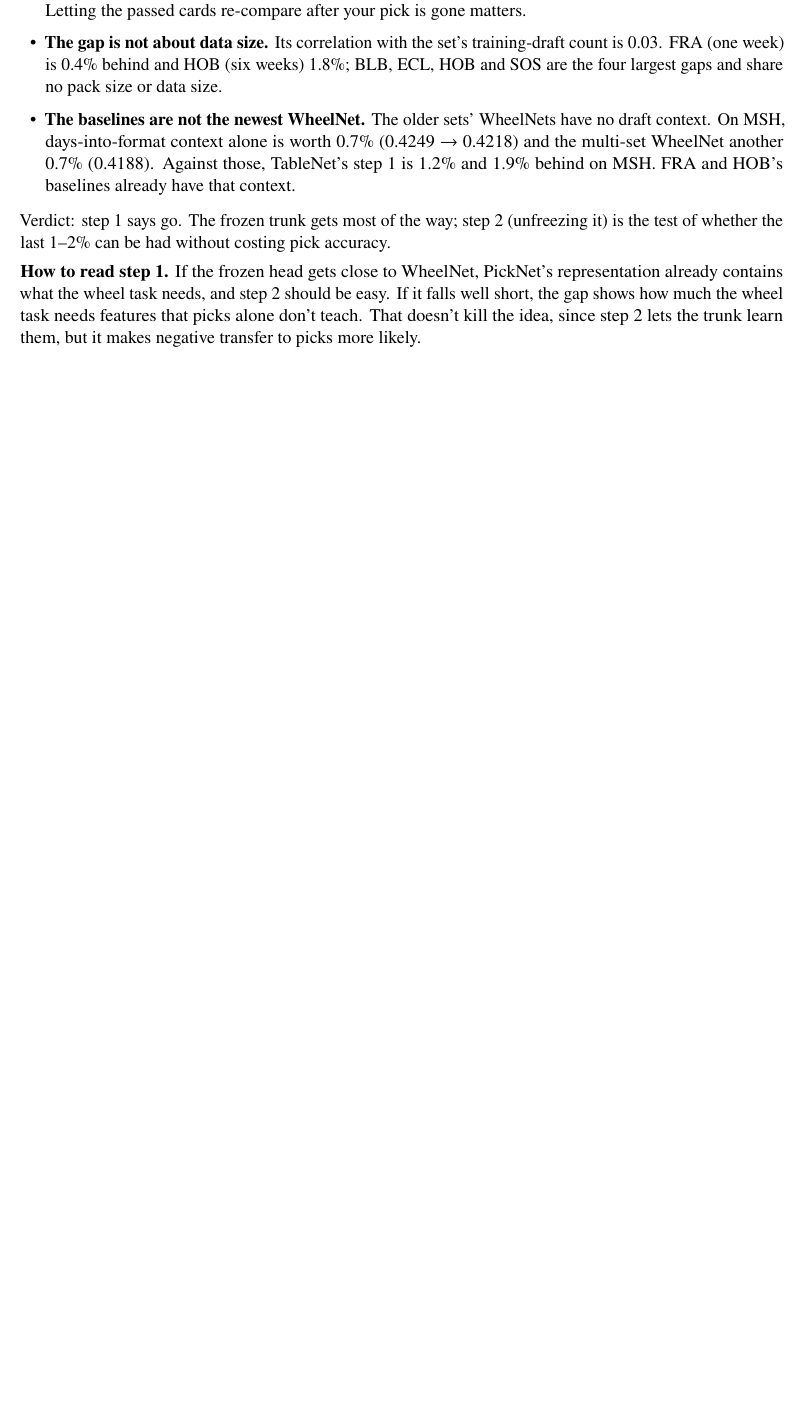
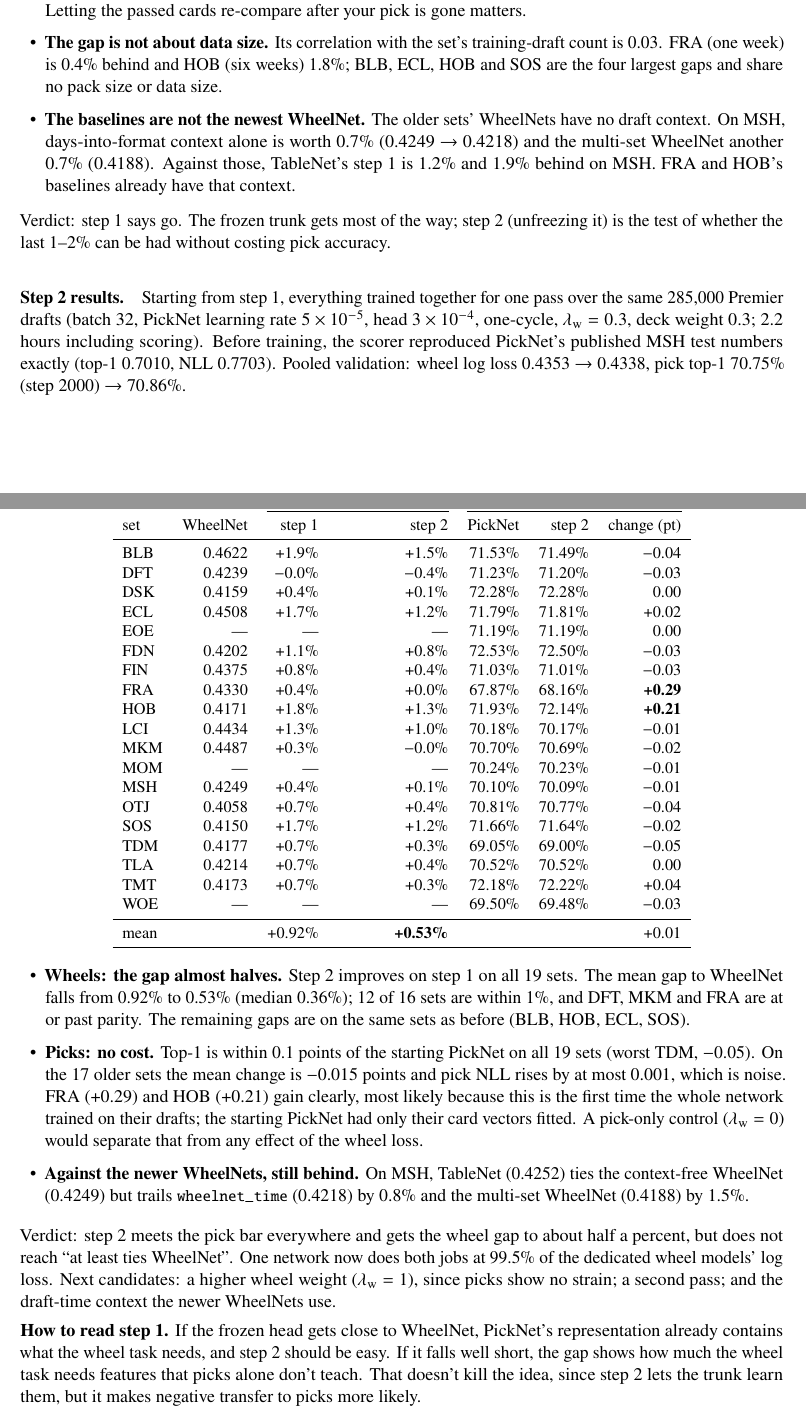
Before and after one commit to zscore/mtg-open-lane, a LaTeX document (paper/combined/architecture.tex): part of page 7 of 9 before the commit and two parts of pages 7 and 8 of 10 after it, the two joined at a grey line, cut so that both start at the same text, the shorter picture padded with empty space. Compiled offline with pdfLaTeX.

Commit message:
TableNet step 2 results: joint fine-tune halves the wheel gap with no pick cost
Unfrozen all-sets PickNet + wheel head, one pass, wheel weight 0.3. Wheel log loss vs per-set WheelNet:
mean +0.92% -> +0.53% (median +0.36%), better than step 1 on all 19 sets, within 1% on 12/16, at or past
parity on DFT, MKM, FRA. Pick top-1 within 0.1 pt of the starting PickNet on all 19 sets (mean +0.01 pt;
FRA +0.29, HOB +0.21). Design doc updated with the step 2 table.

Co-Authored-By: Claude Opus 5.5 (1M context) <noreply@anthropic.com>

```diff
--- a/paper/combined/architecture.tex
+++ b/paper/combined/architecture.tex
@@ -23,7 +23,7 @@
 
 \title{\Large\bfseries TableNet: One Network for Picks and Wheels\\[2pt]\large The architecture of a combined PickNet + WheelNet}
 \author{Design note. Companion to \emph{How PickNet Works} and \emph{How WheelNet Works}}
-\date{\small October 2026 \quad\textperiodcentered\quad Status: step 1 (frozen PickNet, wheel head only) done; step 2 not started}
+\date{\small October 2026 \quad\textperiodcentered\quad Status: steps 1 and 2 done}
 
 \begin{document}
 \maketitle
@@ -392,6 +392,62 @@ already have that context.
 
 \noindent Verdict: step 1 says go. The frozen trunk gets most of the way; step 2 (unfreezing it) is the test
 of whether the last 1--2\% can be had without costing pick accuracy.
+
+\paragraph{Step 2 results.} Starting from step 1, everything trained together for one pass over the same
+285,000 Premier drafts (batch 32, PickNet learning rate $5\times10^{-5}$, head $3\times10^{-4}$, one-cycle,
+$\lambda_{\text{w}}=0.3$, deck weight 0.3; 2.2 hours including scoring). Before training, the scorer reproduced
+PickNet's published MSH test numbers exactly (top-1 0.7010, NLL 0.7703). Pooled validation: wheel log loss
+0.4353 $\to$ 0.4338, pick top-1 70.75\% (step 2000) $\to$ 70.86\%.
+
+\begin{center}\small
+\begin{tabular}{lrrrrrr}
+\toprule
+& & \multicolumn{2}{c}{wheel log loss vs WheelNet} & \multicolumn{3}{c}{pick top-1 (test)} \\
+\cmidrule(lr){3-4}\cmidrule(lr){5-7}
+set & WheelNet & step 1 & step 2 & PickNet & step 2 & change (pt) \\
+\midrule
+BLB & 0.4622 & +1.9\% & +1.5\% & 71.53\% & 71.49\% & $-$0.04 \\
+DFT & 0.4239 & $-$0.0\% & $-$0.4\% & 71.23\% & 71.20\% & $-$0.03 \\
+DSK & 0.4159 & +0.4\% & +0.1\% & 72.28\% & 72.28\% & 0.00 \\
+ECL & 0.4508 & +1.7\% & +1.2\% & 71.79\% & 71.81\% & +0.02 \\
+EOE & --- & --- & --- & 71.19\% & 71.19\% & 0.00 \\
+FDN & 0.4202 & +1.1\% & +0.8\% & 72.53\% & 72.50\% & $-$0.03 \\
+FIN & 0.4375 & +0.8\% & +0.4\% & 71.03\% & 71.01\% & $-$0.03 \\
+FRA & 0.4330 & +0.4\% & +0.0\% & 67.87\% & 68.16\% & \textbf{+0.29} \\
+HOB & 0.4171 & +1.8\% & +1.3\% & 71.93\% & 72.14\% & \textbf{+0.21} \\
+LCI & 0.4434 & +1.3\% & +1.0\% & 70.18\% & 70.17\% & $-$0.01 \\
+MKM & 0.4487 & +0.3\% & $-$0.0\% & 70.70\% & 70.69\% & $-$0.02 \\
+MOM & --- & --- & --- & 70.24\% & 70.23\% & $-$0.01 \\
+MSH & 0.4249 & +0.4\% & +0.1\% & 70.10\% & 70.09\% & $-$0.01 \\
+OTJ & 0.4058 & +0.7\% & +0.4\% & 70.81\% & 70.77\% & $-$0.04 \\
+SOS & 0.4150 & +1.7\% & +1.2\% & 71.66\% & 71.64\% & $-$0.02 \\
+TDM & 0.4177 & +0.7\% & +0.3\% & 69.05\% & 69.00\% & $-$0.05 \\
+TLA & 0.4214 & +0.7\% & +0.4\% & 70.52\% & 70.52\% & 0.00 \\
+TMT & 0.4173 & +0.7\% & +0.3\% & 72.18\% & 72.22\% & +0.04 \\
+WOE & --- & --- & --- & 69.50\% & 69.48\% & $-$0.03 \\
+\midrule
+mean & & +0.92\% & \textbf{+0.53\%} & & & +0.01 \\
+\bottomrule
+\end{tabular}
+\end{center}
+
+\begin{itemize}
+\item \textbf{Wheels: the gap almost halves.} Step 2 improves on step 1 on all 19 sets. The mean gap to
+WheelNet falls from 0.92\% to 0.53\% (median 0.36\%); 12 of 16 sets are within 1\%, and DFT, MKM and FRA are at
+or past parity. The remaining gaps are on the same sets as before (BLB, HOB, ECL, SOS).
+\item \textbf{Picks: no cost.} Top-1 is within 0.1 points of the starting PickNet on all 19 sets (worst TDM,
+$-$0.05). On the 17 older sets the mean change is $-$0.015 points and pick NLL rises by at most 0.001, which is
+noise. FRA (+0.29) and HOB (+0.21) gain clearly, most likely because this is the first time the whole network
+trained on their drafts; the starting PickNet had only their card vectors fitted. A pick-only control
+($\lambda_{\text{w}}=0$) would separate that from any effect of the wheel loss.
+\item \textbf{Against the newer WheelNets, still behind.} On MSH, TableNet (0.4252) ties the context-free
+WheelNet (0.4249) but trails \code{wheelnet\_time} (0.4218) by 0.8\% and the multi-set WheelNet (0.4188) by 1.5\%.
+\end{itemize}
+
+\noindent Verdict: step 2 meets the pick bar everywhere and gets the wheel gap to about half a percent, but
+does not reach ``at least ties WheelNet''. One network now does both jobs at 99.5\% of the dedicated wheel
+models' log loss. Next candidates: a higher wheel weight ($\lambda_{\text{w}}=1$), since picks show no strain;
+a second pass; and the draft-time context the newer WheelNets use.
 
 \noindent\textbf{How to read step 1.} If the frozen head gets close to WheelNet, PickNet's representation
 already contains what the wheel task needs, and step 2 should be easy. If it falls well short, the gap shows
```
Also changed, not shown: paper/combined/architecture.pdf, paper/combined/architecture.tex (2 more changed lines), 2 other files.
